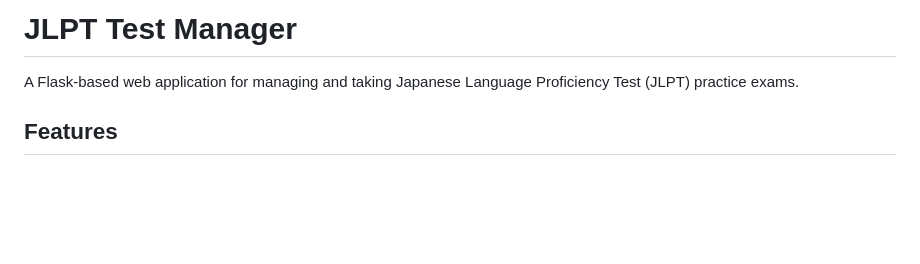
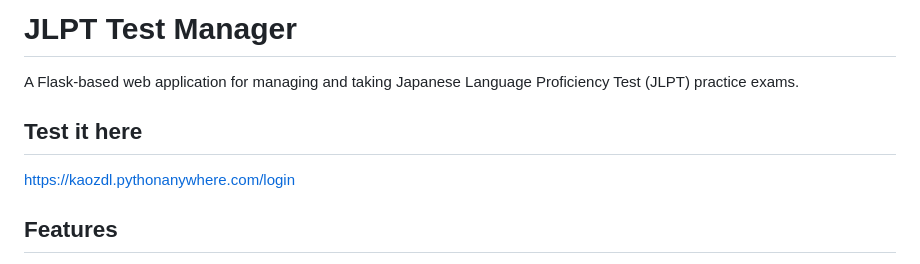
Before and after one commit to kaozdl/nihongo, a Markdown page: README.md, the part around the change. Rendered like a GitHub page; blank space fills up the shorter version.

```diff
--- a/README.md
+++ b/README.md
@@ -1,6 +1,10 @@
 # JLPT Test Manager
 
 A Flask-based web application for managing and taking Japanese Language Proficiency Test (JLPT) practice exams.
+
+## Test it here
+
+https://kaozdl.pythonanywhere.com/login
 
 ## Features
 
```
